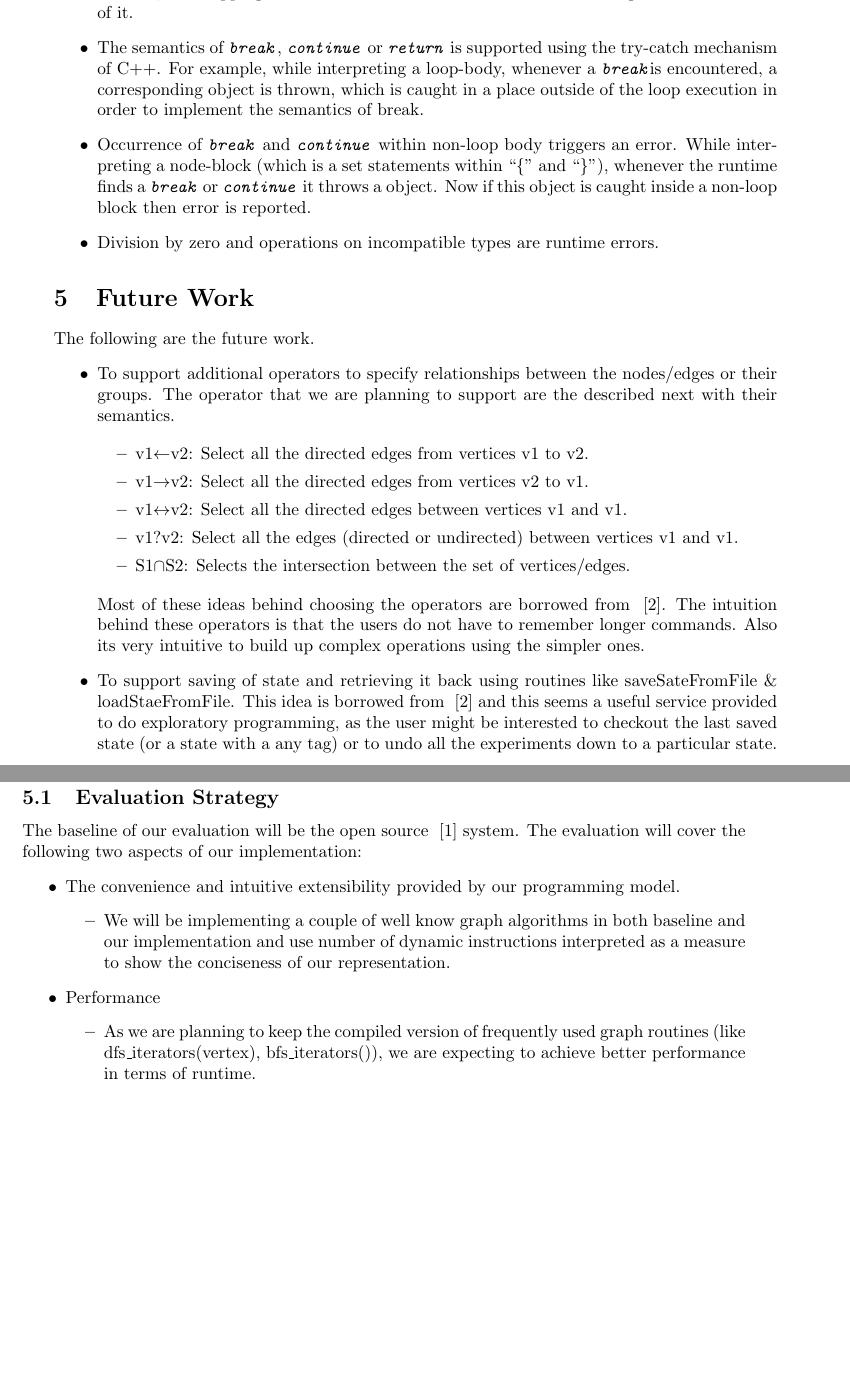
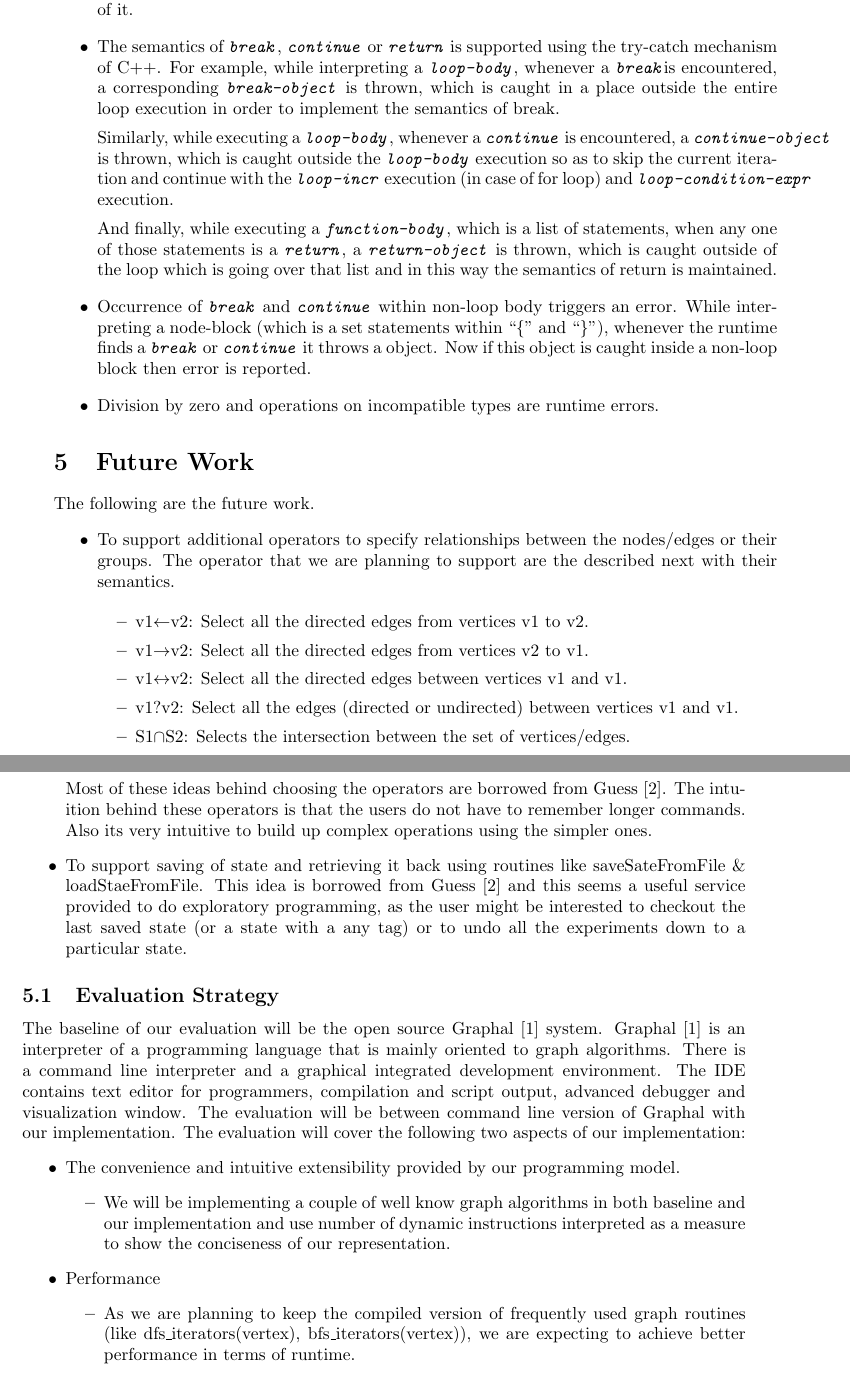
Before and after one commit to sdasgup3/gri, a LaTeX document (Report/milestone_2/ProgressReport.tex): two parts of pages 3 and 4 of 4, joined at a grey line, cut so that both start at the same text, the shorter picture padded with empty space. Compiled offline with pdfLaTeX.

Commit message:
still procssing

```diff
--- a/Report/milestone_2/ProgressReport.tex
+++ b/Report/milestone_2/ProgressReport.tex
@@ -126,18 +121,32 @@ The following are the key features of the runtime:
 
   \item The semantics of {\tt\emph{break}}, {\tt\emph{continue}} or
 {\tt\emph{return}} is supported using the try-catch mechanism of C++.
-  For example, while interpreting a loop-body, whenever a
-  {\tt\emph{break}}is encountered, a corresponding object is thrown, which
-  is caught in a place outside of the loop execution in order to implement
-    the semantics of break.
+  For example, while interpreting a {\tt\emph{loop-body}}, whenever a {\tt\emph{break}}is
+  encountered, a corresponding {\tt\emph{break-object}} is thrown, which is caught in a place
+  outside the entire loop execution in order to implement the semantics of break.
+
+  Similarly, while executing a {\tt\emph{loop-body}}, whenever a
+{\tt\emph{continue}} is encountered, a {\tt\emph{continue-object}} is thrown, which is caught outside
+  the {\tt\emph{loop-body}} execution so as to skip the current iteration
+    and continue with the {\tt\emph{loop-incr}} execution (in case of for loop)
+    and {\tt\emph{loop-condition-expr}} execution.
+
+  And finally, while executing a  {\tt\emph{function-body}}, which is a list
+  of statements, when any one of those statements is a {\tt\emph{return}}, a
+  {\tt\emph{return-object}} is thrown, which is caught outside of the loop
+  which is going over that list and in this way the semantics of return is
+    maintained.
 
   \item Occurrence of {\tt\emph{break}} and {\tt\emph{continue}} within non-loop
-    body triggers an error. While interpreting a node-block (which is a set statements within ``\{''
-        and ``\}''), whenever the runtime finds a {\tt\emph{break}} or
-   {\tt\emph{continue}} it throws a object. Now if this object is caught
+    body triggers an error. While interpreting a node-block (which is a set
+        statements within ``\{'' and ``\}''), whenever the runtime finds a
+{\tt\emph{break}} or  {\tt\emph{continue}} it throws a object. Now if this
+object is caught
   inside a non-loop block then error is reported.
 
-  \item Division by zero and operations on incompatible types are runtime errors.
+  \item Division by zero and operations on incompatible types are runtime
+  errors.
+
   \end{itemize}
 
 \section{Future Work}
@@ -160,13 +169,13 @@ The following are the future work.
       vertices/edges.
     \end{itemize}
       Most of these ideas behind choosing the operators are borrowed from
-        ~\cite{Adar}. The intuition behind these operators is that the users do
-        not have to remember longer commands. Also its very intuitive to build
-        up complex operations using the simpler ones.
+      Guess~\cite{Adar}. The intuition behind these operators is that the users do
+      not have to remember longer commands. Also its very intuitive to build up
+      complex operations using the simpler ones.
 
     \item To support saving of state and retrieving it back using
     routines like saveSateFromFile \& loadStaeFromFile.
-    This idea is borrowed from ~\cite{Adar} and this seems a useful service
+    This idea is borrowed from Guess~\cite{Adar} and this seems a useful service
     provided to do exploratory programming, as the user might be interested to
     checkout the last saved state  (or a state with a any tag) or to undo all
     the experiments down to a particular state.
@@ -174,7 +183,13 @@ The following are the future work.
   \end{itemize}
 
 \subsection{Evaluation Strategy}
-The baseline of our evaluation will be the open source ~\cite{Graphal} system.
+The baseline of our evaluation will be the open source Graphal~\cite{Graphal} system.
+Graphal~\cite{Graphal} is an interpreter of a programming language that is mainly
+oriented to graph algorithms. There is a command line interpreter and a
+graphical integrated development environment. The IDE contains text editor for
+programmers, compilation and script output, advanced debugger and visualization
+window. The evaluation will be between command line version of Graphal with our
+implementation.
   The evaluation will
   cover the following two aspects of our implementation:
   \begin{itemize}
@@ -190,10 +205,12 @@ The baseline of our evaluation will be the open source ~\cite{Graphal} system.
     \item Performance
     \begin{itemize}
       \item As we are planning to keep the compiled version of frequently used
-        graph routines (like dfs\_iterators(vertex), bfs\_iterators()), we are
+      graph routines (like dfs\_iterators(vertex), bfs\_iterators(vertex)), we are
       expecting to achieve better performance in terms of runtime.
       \end{itemize}
   \end{itemize}
+
+
 
 
 
```
Also changed, not shown: Report/milestone_2/ProgressReport.pdf, Report/milestone_2/ProgressReport.tex (43 more changed lines). Lines whose indentation alone changed are shown as unchanged.
